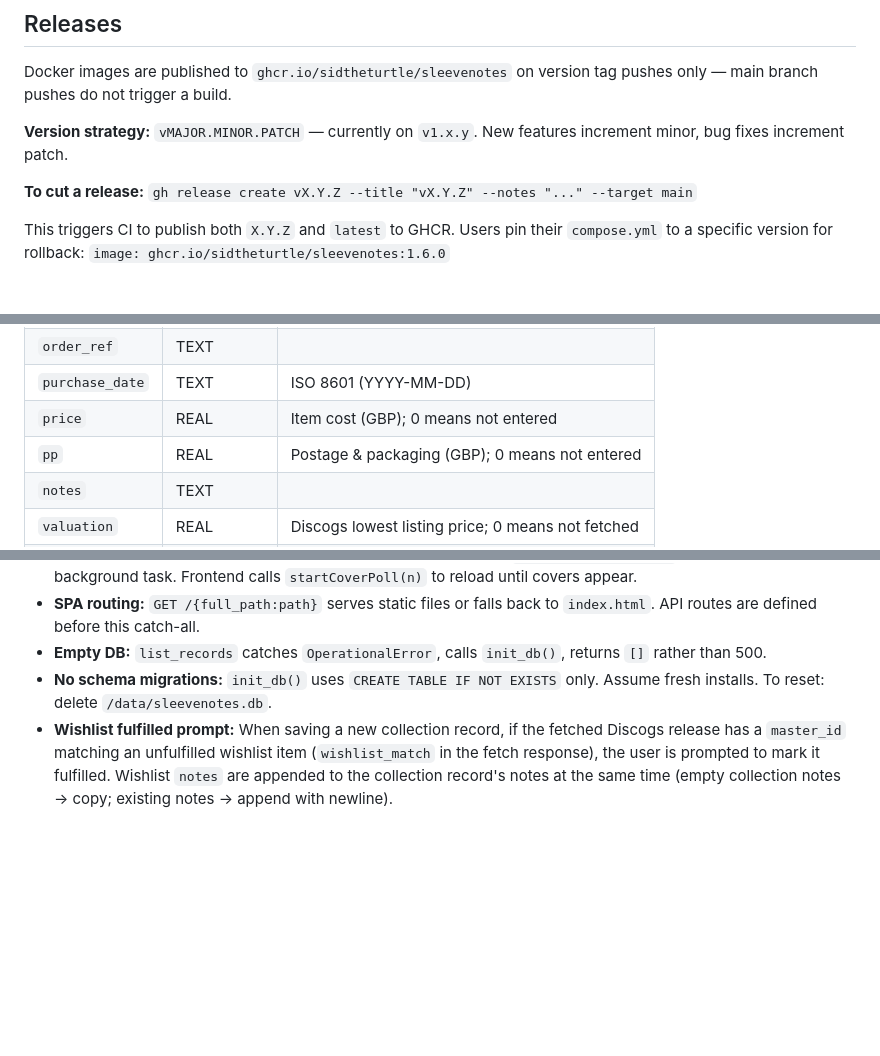
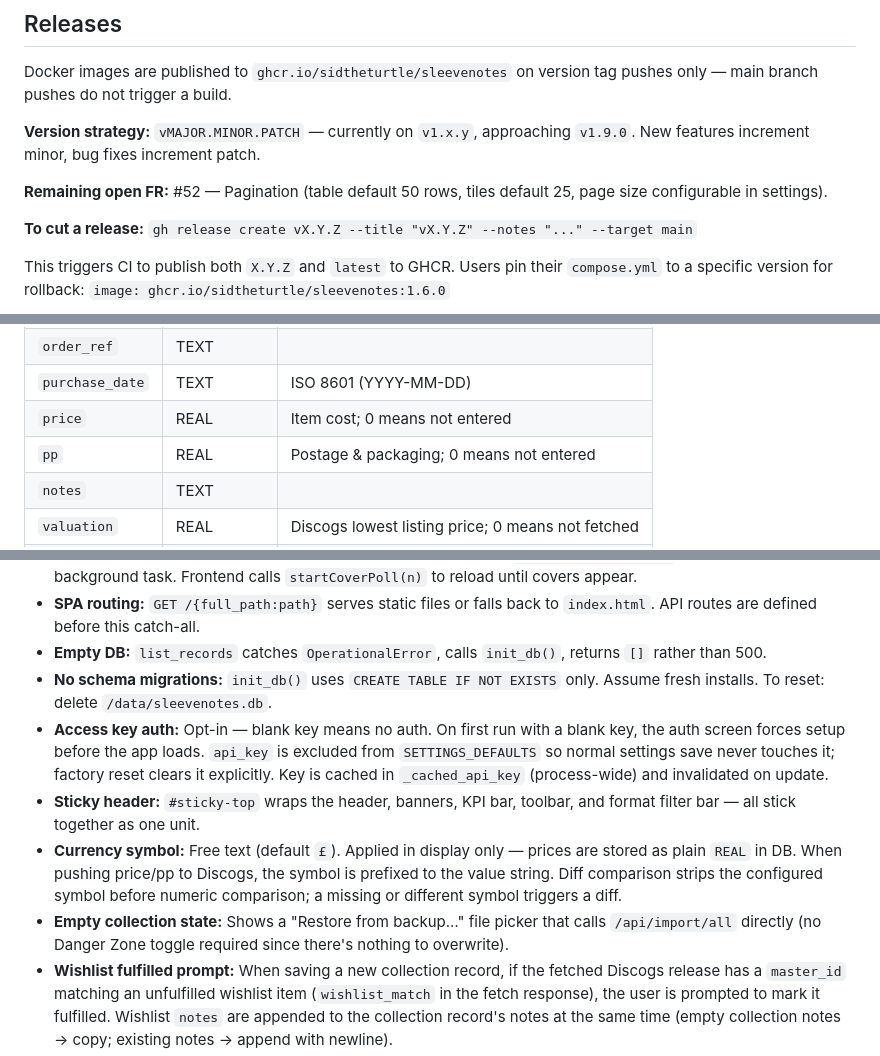
Before and after one commit to SiDtheTurtle/SleeveNotes, a Markdown page: CLAUDE.md, 3 parts joined by grey strips. Drawn GitHub-style; blank space fills up the shorter version.

```diff
--- a/CLAUDE.md
+++ b/CLAUDE.md
@@ -33,7 +33,9 @@ Always create a feature branch before making any code or config changes. Never c
 
 Docker images are published to `ghcr.io/sidtheturtle/sleevenotes` on version tag pushes only — main branch pushes do not trigger a build.
 
-**Version strategy:** `vMAJOR.MINOR.PATCH` — currently on `v1.x.y`. New features increment minor, bug fixes increment patch.
+**Version strategy:** `vMAJOR.MINOR.PATCH` — currently on `v1.x.y`, approaching `v1.9.0`. New features increment minor, bug fixes increment patch.
+
+**Remaining open FR:** #52 — Pagination (table default 50 rows, tiles default 25, page size configurable in settings).
 
 **To cut a release:** `gh release create vX.Y.Z --title "vX.Y.Z" --notes "..." --target main`
 
@@ -75,8 +77,8 @@ docker exec sleevenotes rm /data/sleevenotes.db
 | `retailer` | TEXT | |
 | `order_ref` | TEXT | |
 | `purchase_date` | TEXT | ISO 8601 (YYYY-MM-DD) |
-| `price` | REAL | Item cost (GBP); 0 means not entered |
-| `pp` | REAL | Postage & packaging (GBP); 0 means not entered |
+| `price` | REAL | Item cost; 0 means not entered |
+| `pp` | REAL | Postage & packaging; 0 means not entered |
 | `notes` | TEXT | |
 | `valuation` | REAL | Discogs lowest listing price; 0 means not fetched |
 | `created_at` | TEXT | Auto timestamp |
@@ -322,6 +346,10 @@ S (Sealed) → M → NM → VG+ → VG → G+ → G → F → P
 - **SPA routing:** `GET /{full_path:path}` serves static files or falls back to `index.html`. API routes are defined before this catch-all.
 - **Empty DB:** `list_records` catches `OperationalError`, calls `init_db()`, returns `[]` rather than 500.
 - **No schema migrations:** `init_db()` uses `CREATE TABLE IF NOT EXISTS` only. Assume fresh installs. To reset: delete `/data/sleevenotes.db`.
+- **Access key auth:** Opt-in — blank key means no auth. On first run with a blank key, the auth screen forces setup before the app loads. `api_key` is excluded from `SETTINGS_DEFAULTS` so normal settings save never touches it; factory reset clears it explicitly. Key is cached in `_cached_api_key` (process-wide) and invalidated on update.
+- **Sticky header:** `#sticky-top` wraps the header, banners, KPI bar, toolbar, and format filter bar — all stick together as one unit.
+- **Currency symbol:** Free text (default `£`). Applied in display only — prices are stored as plain `REAL` in DB. When pushing price/pp to Discogs, the symbol is prefixed to the value string. Diff comparison strips the configured symbol before numeric comparison; a missing or different symbol triggers a diff.
+- **Empty collection state:** Shows a "Restore from backup…" file picker that calls `/api/import/all` directly (no Danger Zone toggle required since there's nothing to overwrite).
 - **Wishlist fulfilled prompt:** When saving a new collection record, if the fetched Discogs release has a `master_id` matching an unfulfilled wishlist item (`wishlist_match` in the fetch response), the user is prompted to mark it fulfilled. Wishlist `notes` are appended to the collection record's notes at the same time (empty collection notes → copy; existing notes → append with newline).
 - **Wishlist fulfilled toggle:** The detail modal shows a checkbox for fulfilled status, saved together with notes via the Save button. This replaces the former instant "Mark Fulfilled" action — changes are reversible until saved.
 - **Wishlist cover prefix:** Master release covers are stored as `m{master_id}_01.jpeg` to avoid filename collision with release images (`r{release_id}_...`).
```
Also changed, not shown: other parts of CLAUDE.md (+26 -4 lines).
